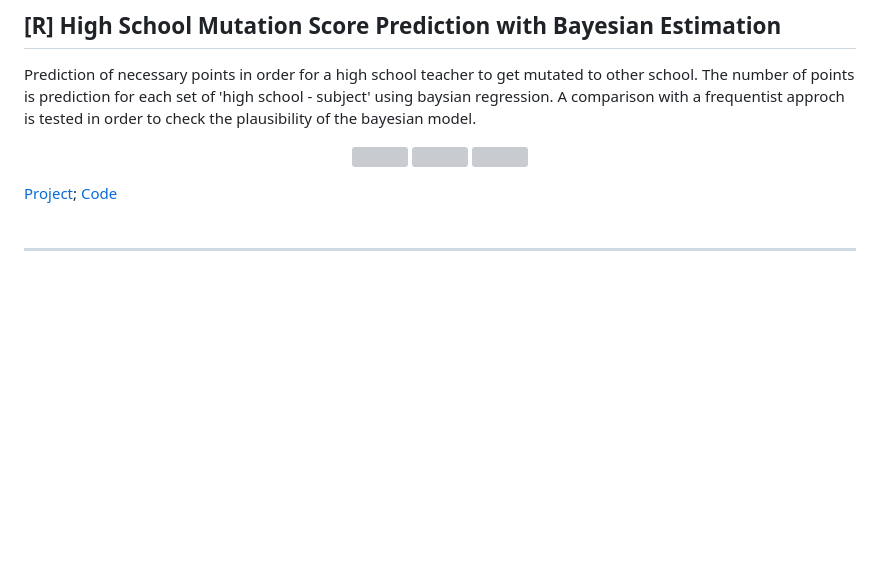
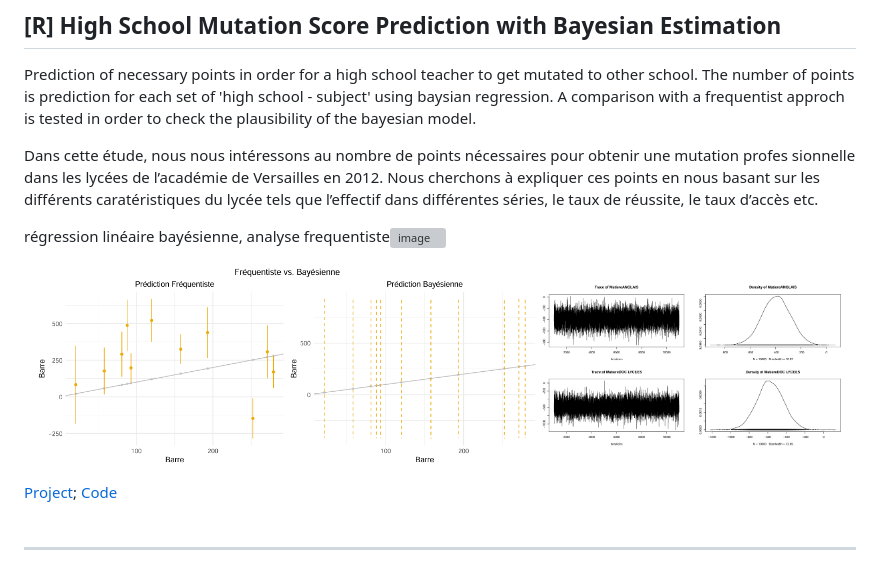
Before and after one commit to haejiyun/Advanced-Statistics, a Markdown page: README.md, the part around the change. Rendered like a GitHub page; blank space fills up the shorter version; grey boxes are pictures that could not be loaded.

```diff
--- a/README.md
+++ b/README.md
@@ -102,10 +102,13 @@ SARIMA
 
 Prediction of necessary points in order for a high school teacher to get mutated to other school. The number of points is prediction for each set of 'high school - subject' using baysian regression. A comparison with a frequentist approch is tested in order to check the plausibility of the bayesian model.
 
+Dans cette étude, nous nous intéressons au nombre de points nécessaires pour obtenir une mutation profes sionnelle dans les lycées de l’académie de Versailles en 2012. Nous cherchons à expliquer ces points en nous basant sur les différents caratéristiques du lycée tels que l’effectif dans différentes séries, le taux de réussite, le taux d’accès etc.
+
+régression linéaire bayésienne, analyse frequentiste![image](https://github.com/user-attachments/assets/b24794dc-9a71-4b30-b272-d9826d1120cf)
+
 <p align="center">
-  <img src="" width="120" height="150">
-  <img src="" width="120" height="150">
-  <img src="" width="120" height="150">
+  <img src="https://github.com/haejiyun/Advanced-Statistics/blob/main/Bayesian%20Statistics/frequentist.png" width="500" height="200">
+  <img src="https://github.com/haejiyun/Advanced-Statistics/blob/main/Bayesian%20Statistics/density.png" width="300" height="200">
 <p/>
 
 <a href="https://github.com/haejiyun/Advanced-Statistics/blob/main/Bayesian%20Statistics/statistique_bayesienne.pdf">Project</a>; <a href="https://github.com/haejiyun/Advanced-Statistics/blob/main/Bayesian%20Statistics/statistique_bayesienne.Rmd">Code</a><br/>
```
